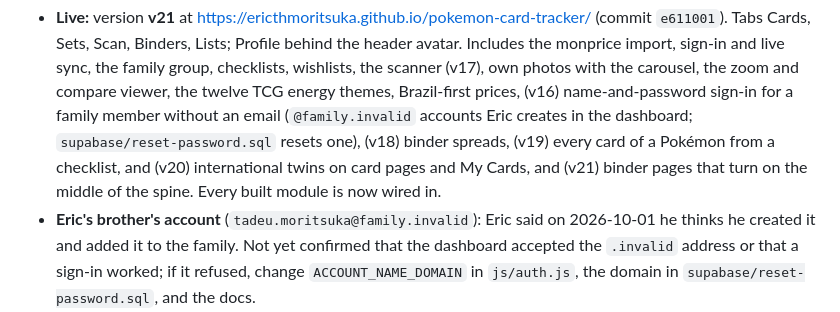
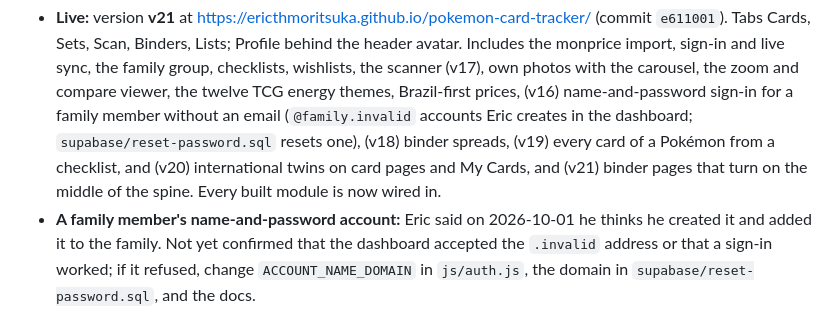
Before and after one commit to ericthmoritsuka/pokemon-card-tracker, a Markdown page: plans/roadmap.md, the part around the change. GitHub-like rendering.

Commit message:
Stop naming a family member in the roadmap
The repo is public and the line gave a real name and that person's
sign-in name.

Co-Authored-By: Claude Opus 5.5 <noreply@anthropic.com>

```diff
--- a/plans/roadmap.md
+++ b/plans/roadmap.md
@@ -16,7 +16,7 @@ spec; `plans/product-plan.md` and `plans/ux-plan.md` are the earlier plans.
   resets one), (v18) binder spreads, (v19) every card of a Pokémon from a checklist, and (v20)
   international twins on card pages and My Cards, and (v21) binder pages that turn on the middle of
   the spine. Every built module is now wired in.
-- **Eric's brother's account** (`tadeu.moritsuka@family.invalid`): Eric said on 2026-10-01 he
+- **A family member's name-and-password account:** Eric said on 2026-10-01 he
   thinks he created it and added it to the family. Not yet confirmed that the dashboard accepted
   the `.invalid` address or that a sign-in worked; if it refused, change `ACCOUNT_NAME_DOMAIN` in
   `js/auth.js`, the domain in `supabase/reset-password.sql`, and the docs.
```
